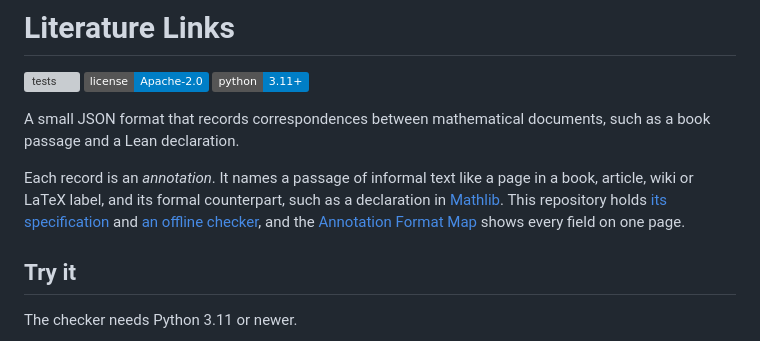
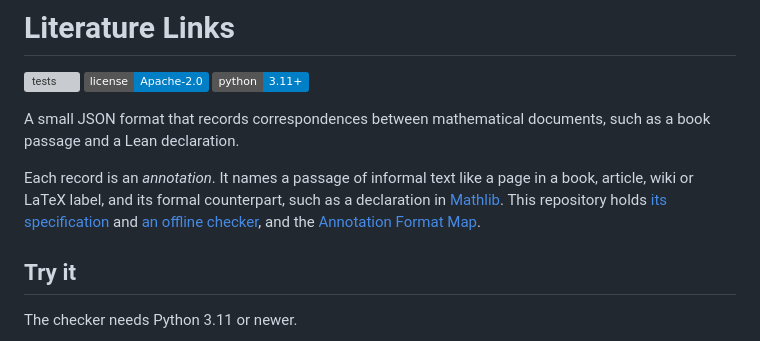
Before and after one commit to mathlib-initiative/literature-links, a Markdown page: README.md, the part around the change. GitHub-like rendering; badges without logos; grey boxes are pictures that could not be loaded.

Commit message:
Fix formatting in README.md

```diff
--- a/README.md
+++ b/README.md
@@ -10,8 +10,7 @@ such as a book passage and a Lean declaration.
 Each record is an *annotation*. It names a passage of informal text like a page in a book, article,
 wiki or LaTeX label, and its formal counterpart, such as a declaration in
 [Mathlib](https://github.com/leanprover-community/mathlib4). This repository holds [its specification](docs/companion.md) and [an offline checker](docs/tools.md),
-and the [Annotation Format Map](https://mathlib-initiative.github.io/literature-links/)
-shows every field on one page.
+and the [Annotation Format Map](https://mathlib-initiative.github.io/literature-links/).
 
 ## Try it
 
```
